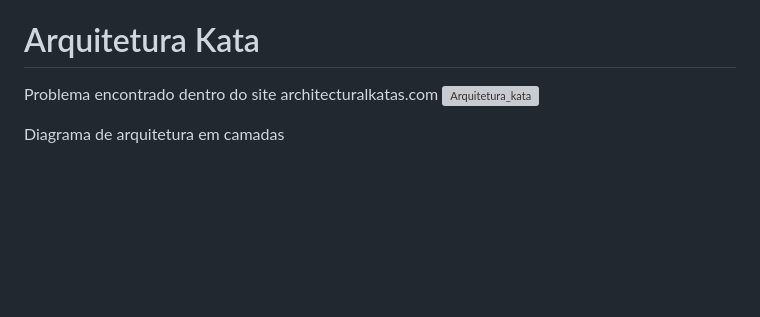
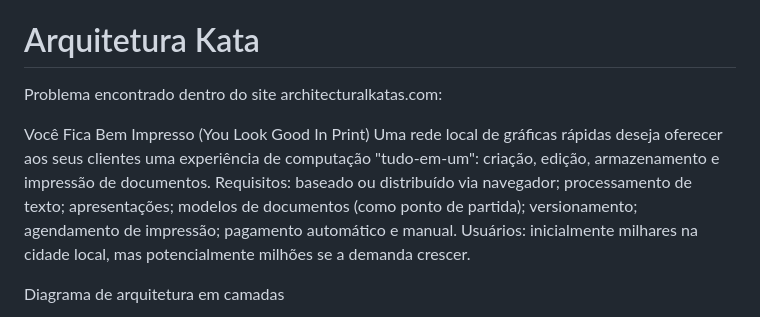
Before and after one commit to AI-Lab-UnB/maker_foudation26.2, a Markdown page: kauan_251035363/Semana2.md, the part around the change. GitHub-like rendering; blank space fills up the shorter version; grey boxes are pictures that could not be loaded.

```diff
--- a/kauan_251035363/Semana2.md
+++ b/kauan_251035363/Semana2.md
@@ -52,8 +52,12 @@ Quanto à viabilidade de mercado, a oportunidade está validada pela lacuna deix
 Diferenciação competitiva: ao resolver problemas que iFood e Zé Delivery não endereçam de forma eficiente, a Zest se posiciona como referência em conveniência e compras de baixo volume, um espaço ainda pouco disputado dentro de um mercado consolidado.
 
 # Arquitetura Kata
-Problema encontrado dentro do site architecturalkatas.com
-![Arquitetura_kata](arquietura_kata.png)
+Problema encontrado dentro do site architecturalkatas.com:
+
+Você Fica Bem Impresso (You Look Good In Print)
+Uma rede local de gráficas rápidas deseja oferecer aos seus clientes uma experiência de computação "tudo-em-um": criação, edição, armazenamento e impressão de documentos.
+Requisitos: baseado ou distribuído via navegador; processamento de texto; apresentações; modelos de documentos (como ponto de partida); versionamento; agendamento de impressão; pagamento automático e manual.
+Usuários: inicialmente milhares na cidade local, mas potencialmente milhões se a demanda crescer.
 
 Diagrama de arquitetura em camadas
 
```
